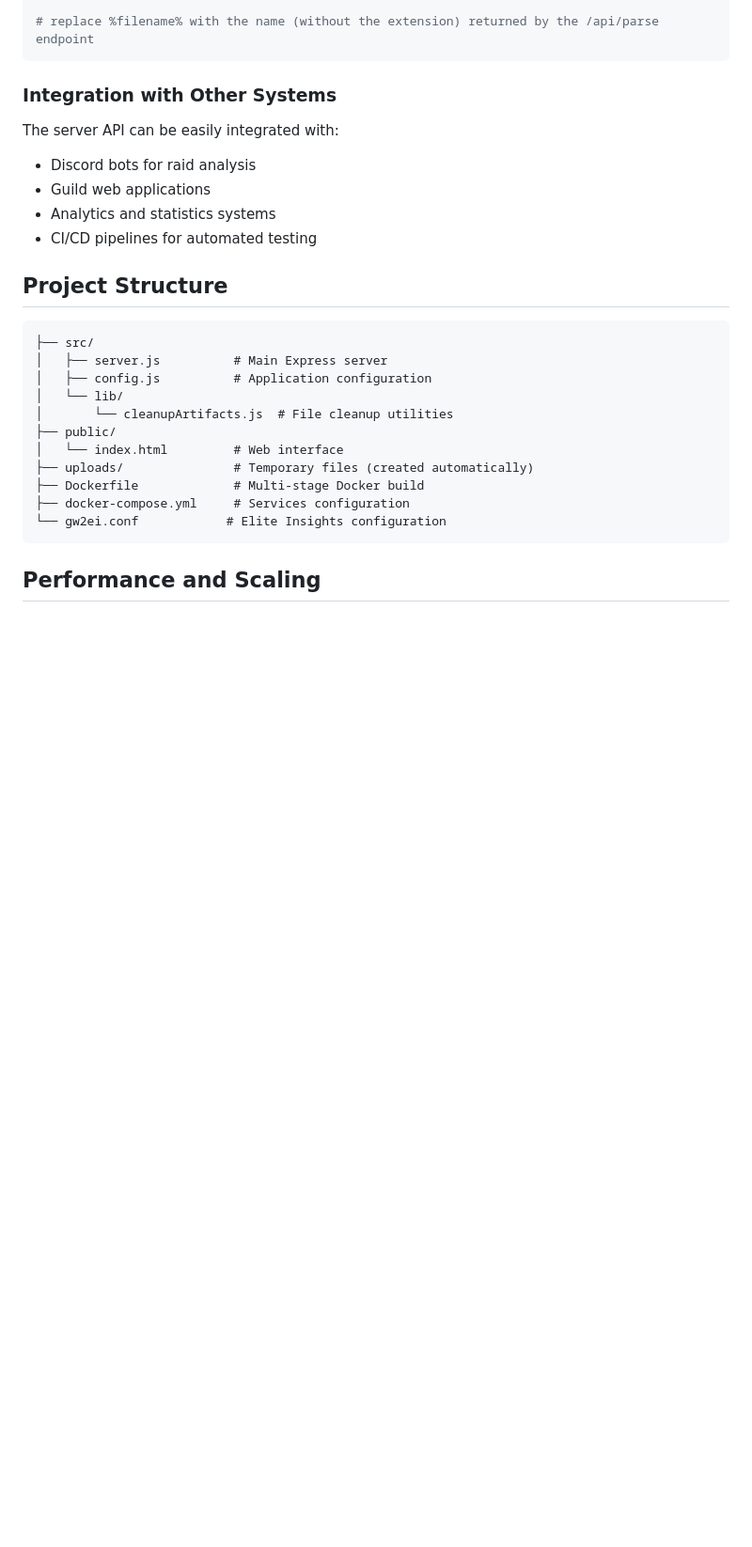
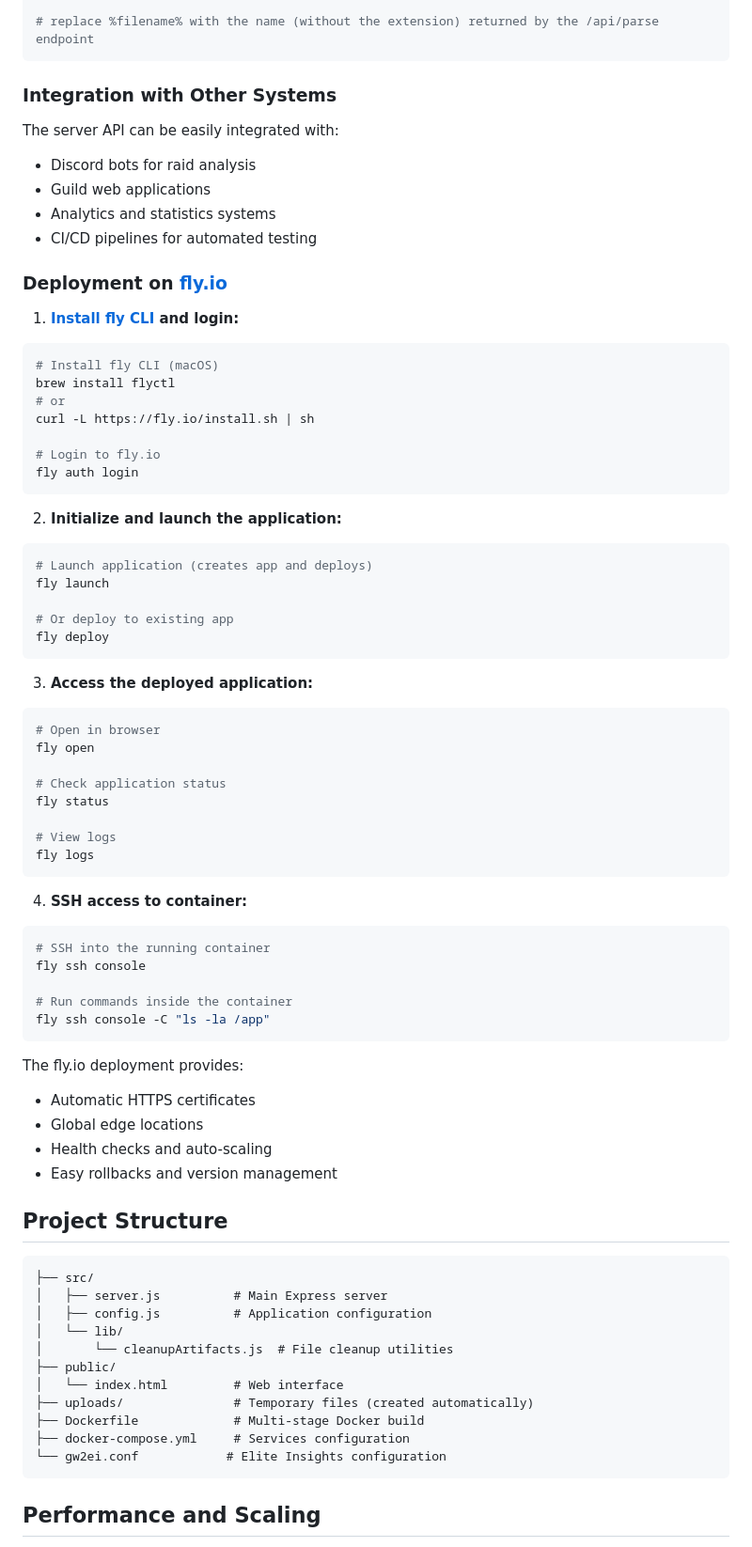
Before and after one commit to likerRr/gw2-elite-insights-node, a Markdown page: README.md, the part around the change. Shown at 94% size. Rendered like a GitHub page; blank space fills up the shorter version.

Commit message:
update README.md to include deployment instructions for fly.io

````diff
--- a/README.md
+++ b/README.md
@@ -152,6 +152,55 @@ The server API can be easily integrated with:
 - Analytics and statistics systems
 - CI/CD pipelines for automated testing
 
+### Deployment on [fly.io](https://fly.io/)
+
+1. **[Install fly CLI](https://fly.io/docs/flyctl/install/) and login:**
+```bash
+# Install fly CLI (macOS)
+brew install flyctl
+# or
+curl -L https://fly.io/install.sh | sh
+
+# Login to fly.io
+fly auth login
+```
+
+2. **Initialize and launch the application:**
+```bash
+# Launch application (creates app and deploys)
+fly launch
+
+# Or deploy to existing app
+fly deploy
+```
+
+3. **Access the deployed application:**
+```bash
+# Open in browser
+fly open
+
+# Check application status
+fly status
+
+# View logs
+fly logs
+```
+
+4. **SSH access to container:**
+```bash
+# SSH into the running container
+fly ssh console
+
+# Run commands inside the container
+fly ssh console -C "ls -la /app"
+```
+
+The fly.io deployment provides:
+- Automatic HTTPS certificates
+- Global edge locations
+- Health checks and auto-scaling
+- Easy rollbacks and version management
+
 ## Project Structure
 
 ```
````
